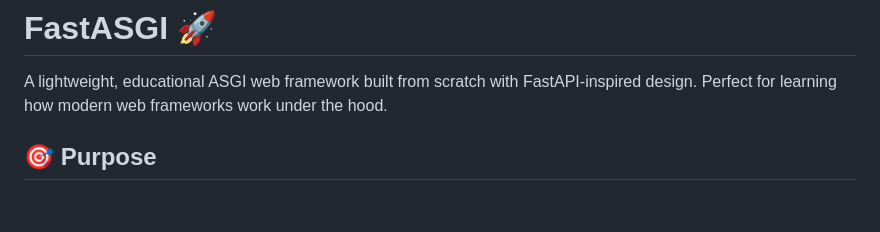
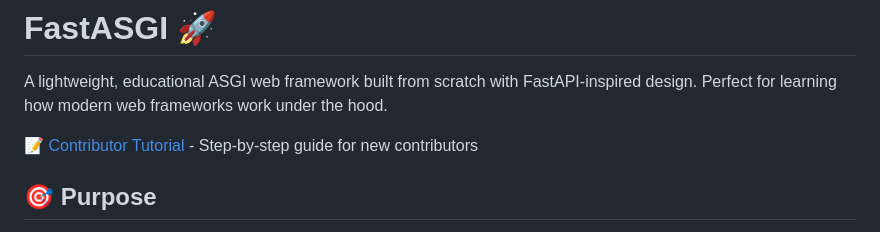
Before and after one commit to ehsanh2001/FastASGI, a Markdown page: README.md, the part around the change. Rendered like a GitHub page; blank space fills up the shorter version.

Commit message:
Add the link to tutorial

```diff
--- a/README.md
+++ b/README.md
@@ -1,6 +1,8 @@
 # FastASGI 🚀
 
 A lightweight, educational ASGI web framework built from scratch with FastAPI-inspired design. Perfect for learning how modern web frameworks work under the hood.
+
+[📝 Contributor Tutorial](docs/contributor/index.html) - Step-by-step guide for new contributors
 
 ## 🎯 Purpose
 
```
